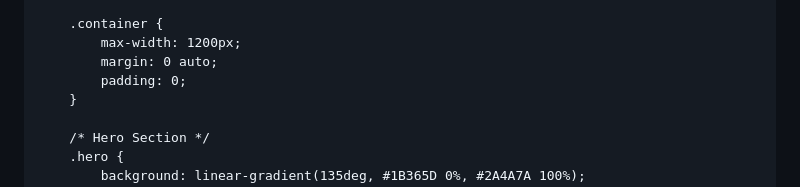
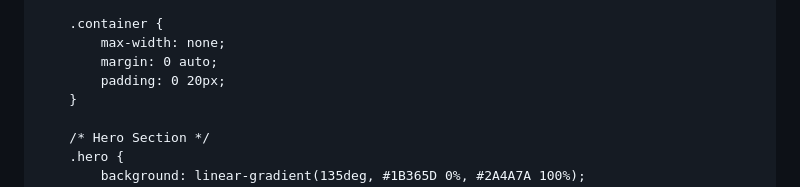
Before and after one commit to joelkarsevar/dataglass-website, a Markdown page: README.md, the part around the change. GitHub-like rendering.

```diff
--- a/README.md
+++ b/README.md
@@ -27,9 +27,9 @@ html, body {
         }
 
         .container {
-            max-width: 1200px;
+            max-width: none;
             margin: 0 auto;
-            padding: 0;
+            padding: 0 20px;
         }
 
         /* Hero Section */
```
